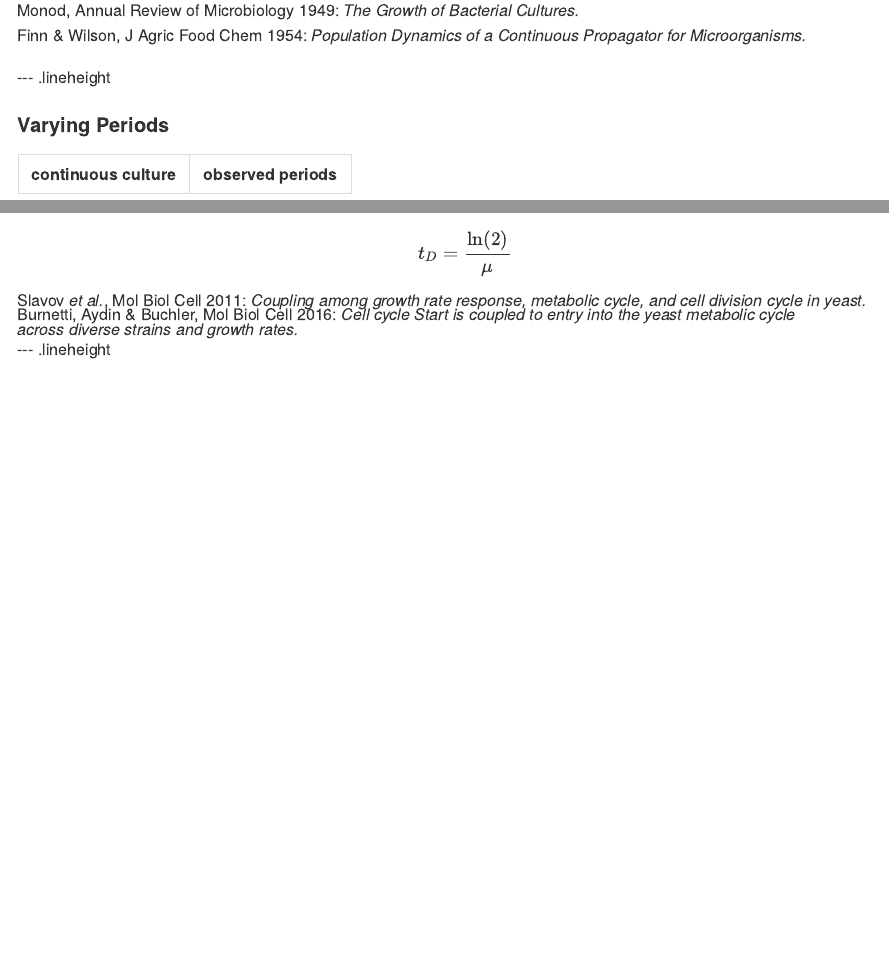
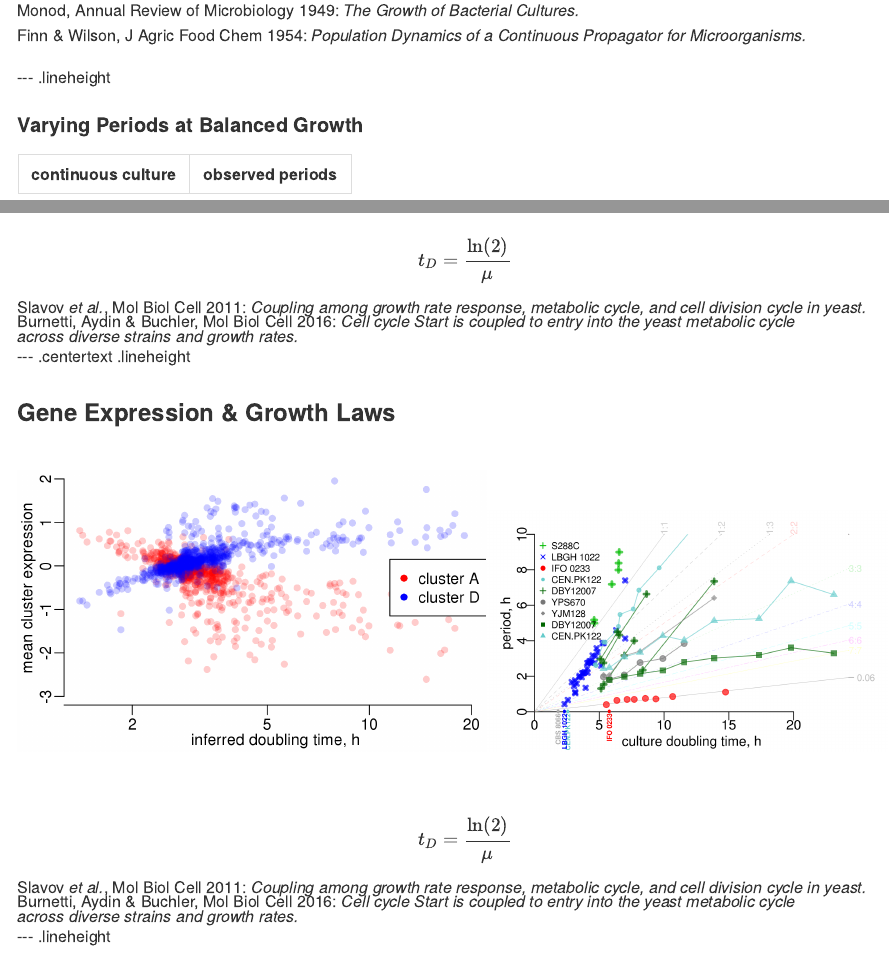
Before and after one commit to raim/bergen_201611, an R Markdown document (index.Rmd): the page in a window 1100 px wide, from 3100 px down, and a second part further down, joined at a grey line. The pictures show the output file index.md that the author committed with the source, drawn offline in the style of GitHub.

Commit message:
publishing deck

```diff
--- a/index.Rmd
+++ b/index.Rmd
@@ -75,7 +75,7 @@ Finn & Wilson, J Agric Food Chem 1954: *Population Dynamics of a Continuous Prop
 
 --- .lineheight
 
-#### Varying Periods
+#### Varying Periods at Balanced Growth
 
 continuous culture|observed periods
 ------|------
@@ -189,3 +189,17 @@ Slavov <em>et al.</em>, Mol Biol Cell 2011: <em>Coupling among growth rate respo
 Burnetti, Aydin & Buchler, Mol Biol Cell 2016: <em>Cell cycle Start is coupled to entry into the yeast metabolic cycle<br/>across diverse strains and growth rates.</em>
 </font></div>
 
+--- .centertext .lineheight
+
+### Gene Expression & Growth Laws
+<br/>
+
+<img src="assets/img/cluster_vs_doubling_AD.png" height="280"><img src="assets/img/zoom_T2_t.png" height="240">
+
+<br/>
+$$t_D=\frac{\ln(2)}{\mu}$$
+
+<div  style='text-align: left; line-height: 90%;'><font size=3>
+Slavov <em>et al.</em>, Mol Biol Cell 2011: <em>Coupling among growth rate response, metabolic cycle, and cell division cycle in yeast.</em><br/>
+Burnetti, Aydin & Buchler, Mol Biol Cell 2016: <em>Cell cycle Start is coupled to entry into the yeast metabolic cycle<br/>across diverse strains and growth rates.</em>
+</font></div>
```
Also changed, not shown: assets/img/thompson80_fig1.png, assets/img/thompson80_fig1_t2.png (added), index.html, index.md, index.Rmd (7 more changed lines).
